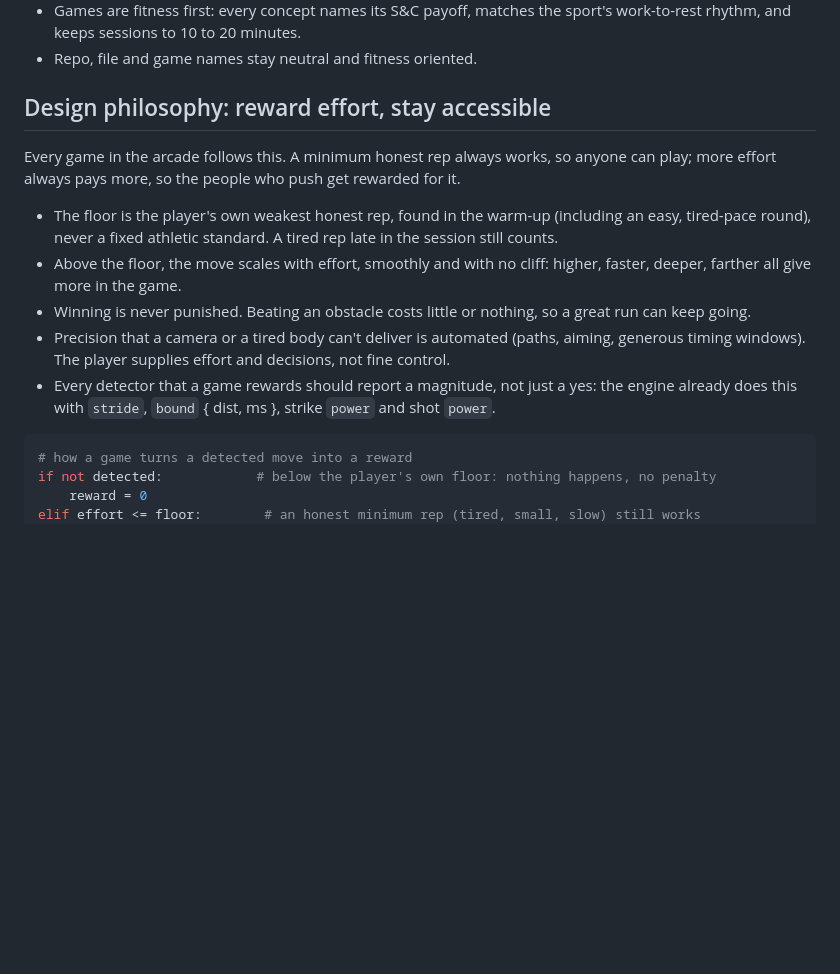
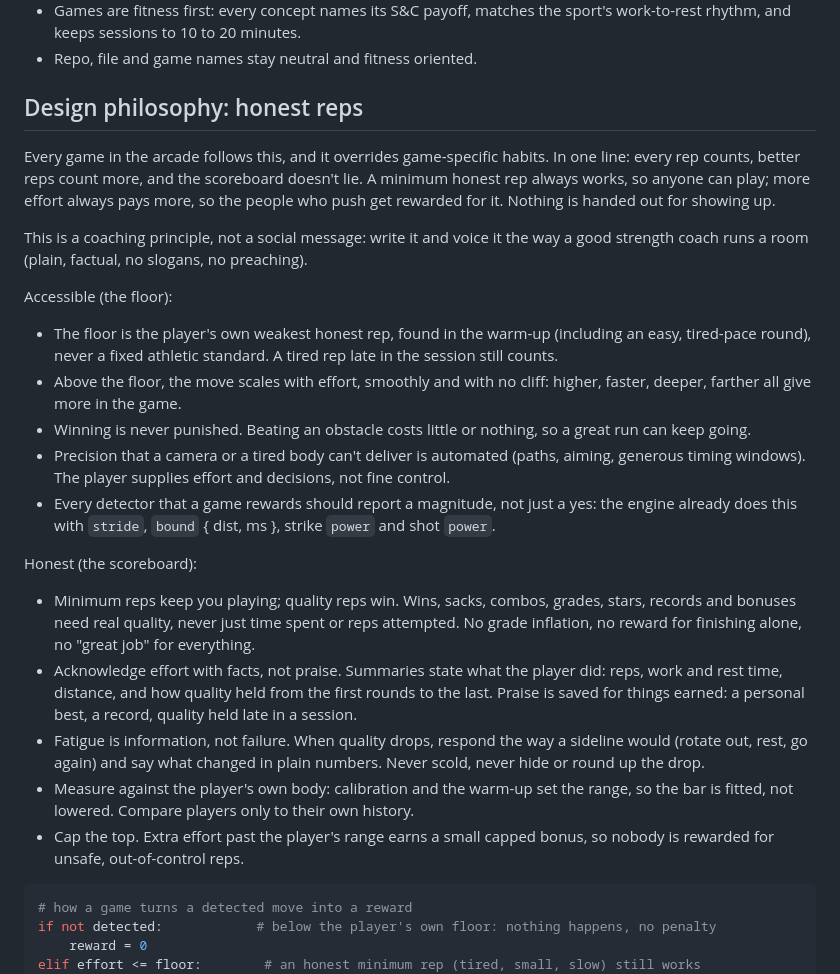
Before and after one commit to hungkach/body-arcade, a Markdown page: CLAUDE.md, the part around the change. Rendered like a GitHub page; blank space fills up the shorter version.

Commit message:
Design philosophy: honest reps
Every rep counts, better reps count more, and the scoreboard doesn't lie.
Adds the honest-scoreboard half to the accessibility rules: quality reps
win, effort is acknowledged with facts rather than praise, fatigue is
information (rotate out and rest), the bar is fitted to the player's own
calibration, and the top is capped. Coaching tone, no slogans.

Co-Authored-By: Claude Opus 5.5 <noreply@anthropic.com>
Claude-Session: https://claude.ai/code/session_01RY24dHMGoiLfSPGiPgKnp8

````diff
--- a/CLAUDE.md
+++ b/CLAUDE.md
@@ -10,15 +10,27 @@ Mark's camera body-tracking fitness games for a phone or tablet. All games share
 - Games are fitness first: every concept names its S&C payoff, matches the sport's work-to-rest rhythm, and keeps sessions to 10 to 20 minutes.
 - Repo, file and game names stay neutral and fitness oriented.
 
-## Design philosophy: reward effort, stay accessible
+## Design philosophy: honest reps
 
-Every game in the arcade follows this. A minimum honest rep always works, so anyone can play; more effort always pays more, so the people who push get rewarded for it.
+Every game in the arcade follows this, and it overrides game-specific habits. In one line: every rep counts, better reps count more, and the scoreboard doesn't lie. A minimum honest rep always works, so anyone can play; more effort always pays more, so the people who push get rewarded for it. Nothing is handed out for showing up.
+
+This is a coaching principle, not a social message: write it and voice it the way a good strength coach runs a room (plain, factual, no slogans, no preaching).
+
+Accessible (the floor):
 
 - The floor is the player's own weakest honest rep, found in the warm-up (including an easy, tired-pace round), never a fixed athletic standard. A tired rep late in the session still counts.
 - Above the floor, the move scales with effort, smoothly and with no cliff: higher, faster, deeper, farther all give more in the game.
 - Winning is never punished. Beating an obstacle costs little or nothing, so a great run can keep going.
 - Precision that a camera or a tired body can't deliver is automated (paths, aiming, generous timing windows). The player supplies effort and decisions, not fine control.
 - Every detector that a game rewards should report a magnitude, not just a yes: the engine already does this with `stride`, `bound` { dist, ms }, strike `power` and shot `power`.
+
+Honest (the scoreboard):
+
+- Minimum reps keep you playing; quality reps win. Wins, sacks, combos, grades, stars, records and bonuses need real quality, never just time spent or reps attempted. No grade inflation, no reward for finishing alone, no "great job" for everything.
+- Acknowledge effort with facts, not praise. Summaries state what the player did: reps, work and rest time, distance, and how quality held from the first rounds to the last. Praise is saved for things earned: a personal best, a record, quality held late in a session.
+- Fatigue is information, not failure. When quality drops, respond the way a sideline would (rotate out, rest, go again) and say what changed in plain numbers. Never scold, never hide or round up the drop.
+- Measure against the player's own body: calibration and the warm-up set the range, so the bar is fitted, not lowered. Compare players only to their own history.
+- Cap the top. Extra effort past the player's range earns a small capped bonus, so nobody is rewarded for unsafe, out-of-control reps.
 
 ```python
 # how a game turns a detected move into a reward
````
Also changed, not shown: README.md (+5 -1 lines).
